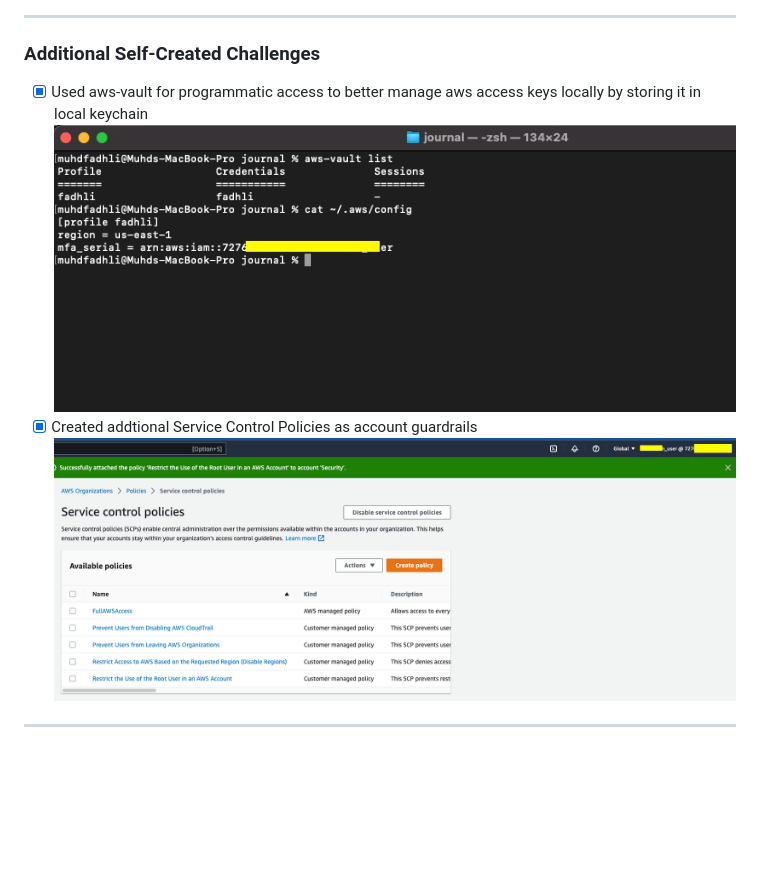
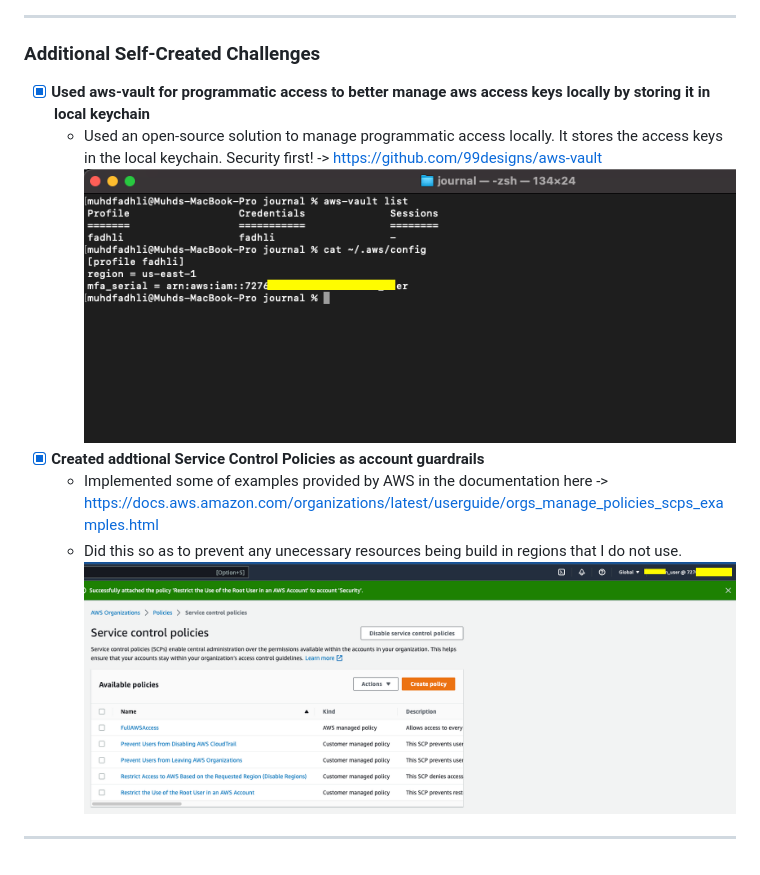
Before and after one commit to mdfad-tech/aws-bootcamp-cruddur-2023, a Markdown page: journal/week0.md, the part around the change printed below. Drawn GitHub-style; blank space fills up the shorter version.

```diff
--- a/journal/week0.md
+++ b/journal/week0.md
@@ -32,7 +41,10 @@ Requested for the AWS Cloudformation resource limit to be increased from 50 to 1
 ---
 ### Additional Self-Created Challenges
-- [x] Used aws-vault for programmatic access to better manage aws access keys locally by storing it in local keychain<br>
-![aws-vault](assets/W1_HC_use_aws-vault_for_programmatic_access_awscli.png "aws-vault")
-- [x] Created addtional Service Control Policies as account guardrails<br>
-![SCPs](assets/W1_HC_Created_additional_SCPs_as_account_guardrails.png "SCPs")
+- [x] **Used aws-vault for programmatic access to better manage aws access keys locally by storing it in local keychain**<br>
+  - Used an open-source solution to manage programmatic access locally. It stores the access keys in the local keychain. Security first! -> https://github.com/99designs/aws-vault
+  ![aws-vault](assets/W1_HC_use_aws-vault_for_programmatic_access_awscli.png "aws-vault")
+- [x] **Created addtional Service Control Policies as account guardrails**<br>
+  - Implemented some of examples provided by AWS in the documentation here -> https://docs.aws.amazon.com/organizations/latest/userguide/orgs_manage_policies_scps_examples.html
+  - Did this so as to prevent any unecessary resources being build in regions that I do not use.
+  ![SCPs](assets/W1_HC_Created_additional_SCPs_as_account_guardrails.png "SCPs")
 ---
```
Also changed, not shown: other parts of journal/week0.md (+29 -20 lines), journal/assets/W1_HC_DestroyRootCredsSetMFA.png (added), journal/assets/W1_RH_CreateABudget.png (added), journal/assets/W1_RH_CreateBillingAlarm.png (added).
